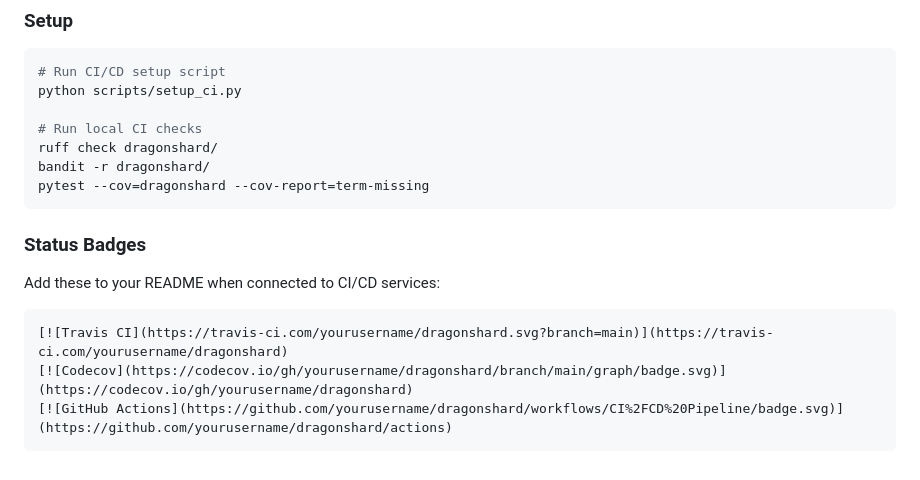
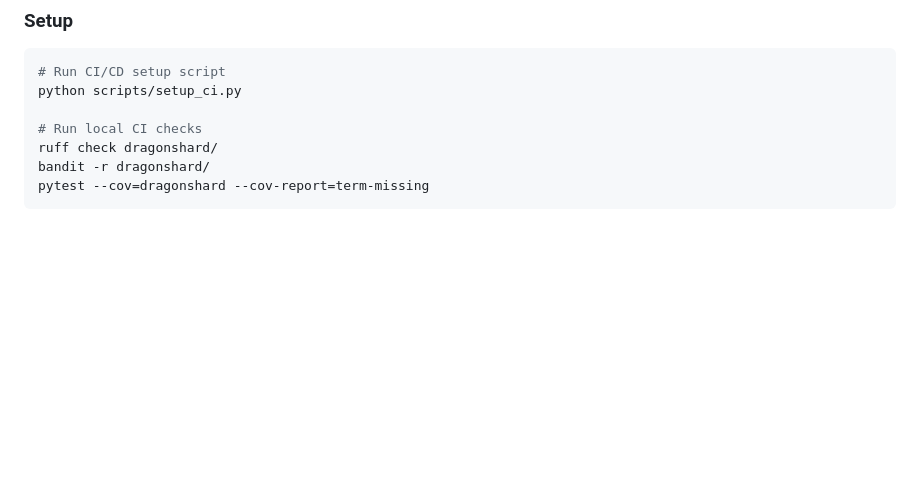
Before and after one commit to meltingscales/DragonShard, a Markdown page: README.md, the part around one of its changes. Drawn GitHub-style; blank space fills up the shorter version.

````diff
--- a/README.md
+++ b/README.md
@@ -159,12 +167,3 @@ ruff check dragonshard/
 bandit -r dragonshard/
 pytest --cov=dragonshard --cov-report=term-missing
 ```
-
-### Status Badges
-Add these to your README when connected to CI/CD services:
-
-```markdown
-[![Travis CI](https://travis-ci.com/yourusername/dragonshard.svg?branch=main)](https://travis-ci.com/yourusername/dragonshard)
-[![Codecov](https://codecov.io/gh/yourusername/dragonshard/branch/main/graph/badge.svg)](https://codecov.io/gh/yourusername/dragonshard)
-[![GitHub Actions](https://github.com/yourusername/dragonshard/workflows/CI%2FCD%20Pipeline/badge.svg)](https://github.com/yourusername/dragonshard/actions)
-```
````
Also changed, not shown: other parts of README.md (+8 -0 lines).
